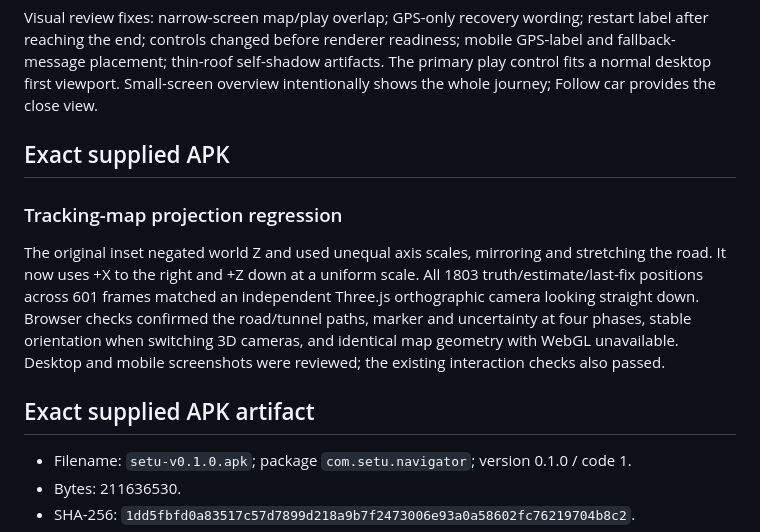
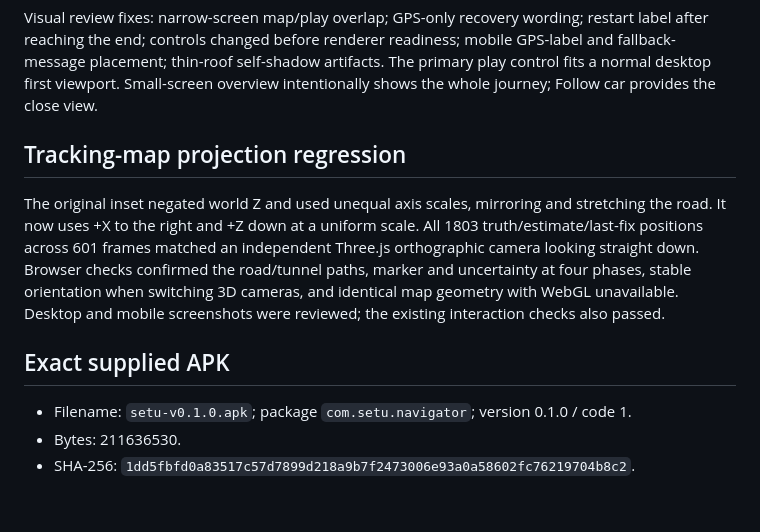
Before and after one commit to Aj242005/setu-website, a Markdown page: docs/website-simulation-verification.md, the part around the change. GitHub-like rendering; blank space fills up the shorter version.

Commit message:
Clarify map regression verification section

```diff
--- a/docs/website-simulation-verification.md
+++ b/docs/website-simulation-verification.md
@@ -36,9 +36,7 @@ mobile GPS-label and fallback-message placement; thin-roof self-shadow artifacts
 The primary play control fits a normal desktop first viewport. Small-screen
 overview intentionally shows the whole journey; Follow car provides the close view.
 
-## Exact supplied APK
-
-### Tracking-map projection regression
+## Tracking-map projection regression
 
 The original inset negated world Z and used unequal axis scales, mirroring and
 stretching the road. It now uses +X to the right and +Z down at a uniform scale.
@@ -48,7 +46,7 @@ road/tunnel paths, marker and uncertainty at four phases, stable orientation whe
 switching 3D cameras, and identical map geometry with WebGL unavailable. Desktop
 and mobile screenshots were reviewed; the existing interaction checks also passed.
 
-## Exact supplied APK artifact
+## Exact supplied APK
 
 - Filename: `setu-v0.1.0.apk`; package `com.setu.navigator`; version 0.1.0 / code 1.
 - Bytes: 211636530.
```
